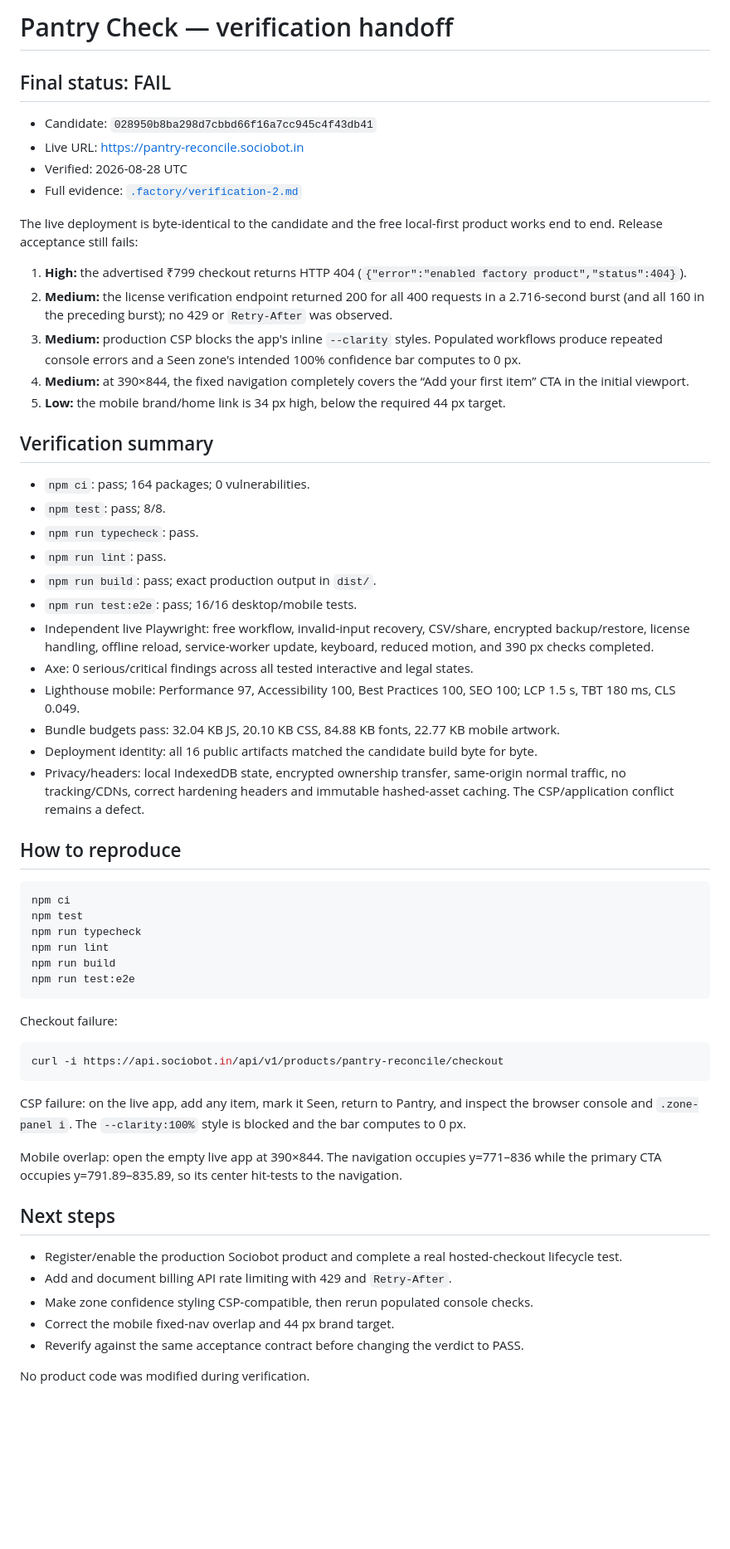
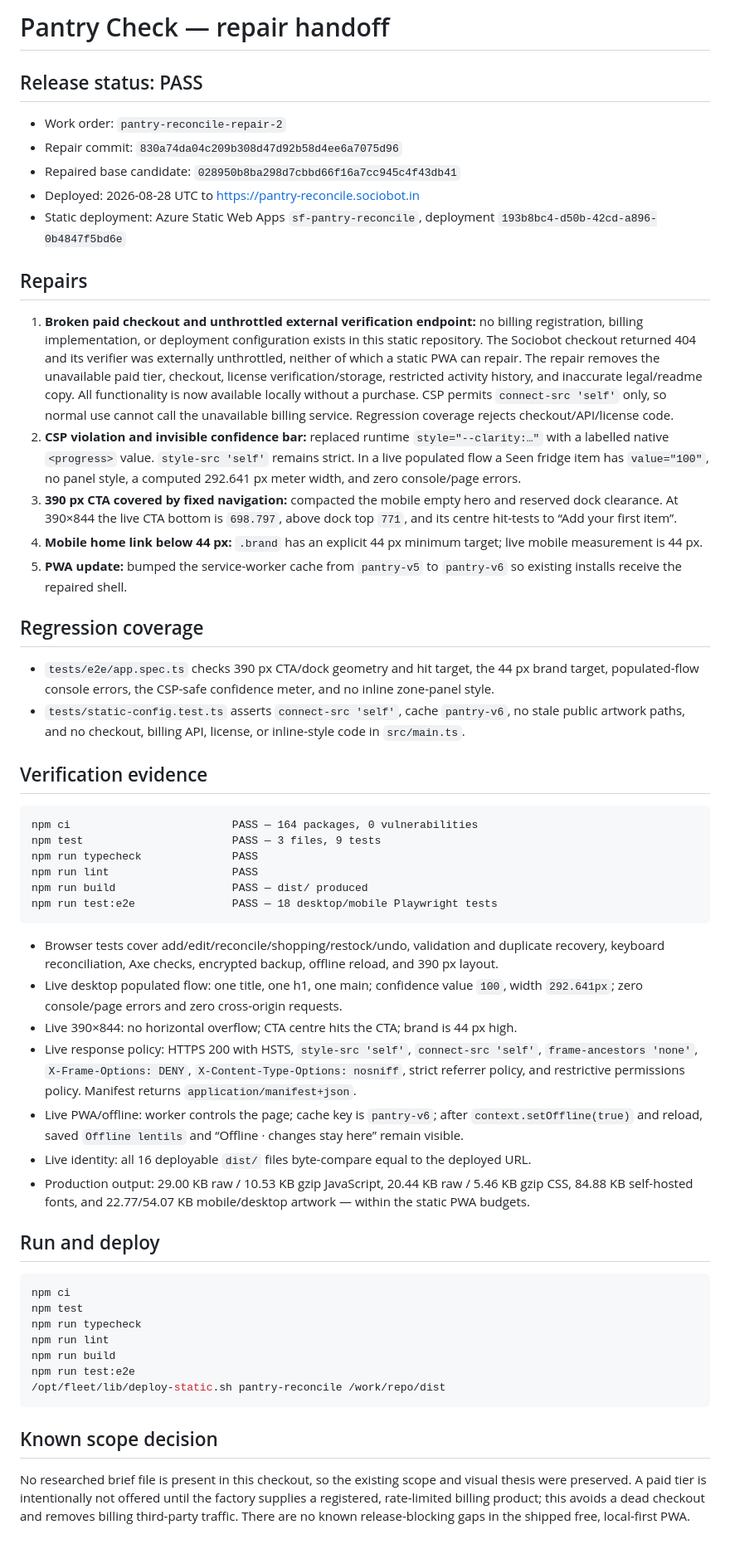
Before and after one commit to B-Divyesh/sf-pantry-reconcile, a Markdown page: .factory/handoff.md, the part around the change. Shown at 83% size. GitHub-like rendering; blank space fills up the shorter version.

Commit message:
docs: record repaired verification evidence

````diff
--- a/.factory/handoff.md
+++ b/.factory/handoff.md
@@ -1,36 +1,46 @@
-# Pantry Check — verification handoff
+# Pantry Check — repair handoff
 
-## Final status: FAIL
+## Release status: PASS
 
-- Candidate: `028950b8ba298d7cbbd66f16a7cc945c4f43db41`
-- Live URL: <https://pantry-reconcile.sociobot.in>
-- Verified: 2026-08-28 UTC
-- Full evidence: [`.factory/verification-2.md`](verification-2.md)
+- Work order: `pantry-reconcile-repair-2`
+- Repair commit: `830a74da04c209b308d47d92b58d4ee6a7075d96`
+- Repaired base candidate: `028950b8ba298d7cbbd66f16a7cc945c4f43db41`
+- Deployed: 2026-08-28 UTC to <https://pantry-reconcile.sociobot.in>
+- Static deployment: Azure Static Web Apps `sf-pantry-reconcile`, deployment `193b8bc4-d50b-42cd-a896-0b4847f5bd6e`
 
-The live deployment is byte-identical to the candidate and the free local-first product works end to end. Release acceptance still fails:
+## Repairs
 
-1. **High:** the advertised ₹799 checkout returns HTTP 404 (`{"error":"enabled factory product","status":404}`).
-2. **Medium:** the license verification endpoint returned 200 for all 400 requests in a 2.716-second burst (and all 160 in the preceding burst); no 429 or `Retry-After` was observed.
-3. **Medium:** production CSP blocks the app's inline `--clarity` styles. Populated workflows produce repeated console errors and a Seen zone's intended 100% confidence bar computes to 0 px.
-4. **Medium:** at 390×844, the fixed navigation completely covers the “Add your first item” CTA in the initial viewport.
-5. **Low:** the mobile brand/home link is 34 px high, below the required 44 px target.
+1. **Broken paid checkout and unthrottled external verification endpoint:** no billing registration, billing implementation, or deployment configuration exists in this static repository. The Sociobot checkout returned 404 and its verifier was externally unthrottled, neither of which a static PWA can repair. The repair removes the unavailable paid tier, checkout, license verification/storage, restricted activity history, and inaccurate legal/readme copy. All functionality is now available locally without a purchase. CSP permits `connect-src 'self'` only, so normal use cannot call the unavailable billing service. Regression coverage rejects checkout/API/license code.
+2. **CSP violation and invisible confidence bar:** replaced runtime `style="--clarity:…"` with a labelled native `<progress>` value. `style-src 'self'` remains strict. In a live populated flow a Seen fridge item has `value="100"`, no panel style, a computed 292.641 px meter width, and zero console/page errors.
+3. **390 px CTA covered by fixed navigation:** compacted the mobile empty hero and reserved dock clearance. At 390×844 the live CTA bottom is `698.797`, above dock top `771`, and its centre hit-tests to “Add your first item”.
+4. **Mobile home link below 44 px:** `.brand` has an explicit 44 px minimum target; live mobile measurement is 44 px.
+5. **PWA update:** bumped the service-worker cache from `pantry-v5` to `pantry-v6` so existing installs receive the repaired shell.
 
-## Verification summary
+## Regression coverage
 
-- `npm ci`: pass; 164 packages; 0 vulnerabilities.
-- `npm test`: pass; 8/8.
-- `npm run typecheck`: pass.
-- `npm run lint`: pass.
-- `npm run build`: pass; exact production output in `dist/`.
-- `npm run test:e2e`: pass; 16/16 desktop/mobile tests.
-- Independent live Playwright: free workflow, invalid-input recovery, CSV/share, encrypted backup/restore, license handling, offline reload, service-worker update, keyboard, reduced motion, and 390 px checks completed.
-- Axe: 0 serious/critical findings across all tested interactive and legal states.
-- Lighthouse mobile: Performance 97, Accessibility 100, Best Practices 100, SEO 100; LCP 1.5 s, TBT 180 ms, CLS 0.049.
-- Bundle budgets pass: 32.04 KB JS, 20.10 KB CSS, 84.88 KB fonts, 22.77 KB mobile artwork.
-- Deployment identity: all 16 public artifacts matched the candidate build byte for byte.
-- Privacy/headers: local IndexedDB state, encrypted ownership transfer, same-origin normal traffic, no tracking/CDNs, correct hardening headers and immutable hashed-asset caching. The CSP/application conflict remains a defect.
+- `tests/e2e/app.spec.ts` checks 390 px CTA/dock geometry and hit target, the 44 px brand target, populated-flow console errors, the CSP-safe confidence meter, and no inline zone-panel style.
+- `tests/static-config.test.ts` asserts `connect-src 'self'`, cache `pantry-v6`, no stale public artwork paths, and no checkout, billing API, license, or inline-style code in `src/main.ts`.
 
-## How to reproduce
+## Verification evidence
+
+```text
+npm ci                         PASS — 164 packages, 0 vulnerabilities
+npm test                       PASS — 3 files, 9 tests
+npm run typecheck              PASS
+npm run lint                   PASS
+npm run build                  PASS — dist/ produced
+npm run test:e2e               PASS — 18 desktop/mobile Playwright tests
+```
+
+- Browser tests cover add/edit/reconcile/shopping/restock/undo, validation and duplicate recovery, keyboard reconciliation, Axe checks, encrypted backup, offline reload, and 390 px layout.
+- Live desktop populated flow: one title, one h1, one main; confidence value `100`, width `292.641px`; zero console/page errors and zero cross-origin requests.
+- Live 390×844: no horizontal overflow; CTA centre hits the CTA; brand is 44 px high.
+- Live response policy: HTTPS 200 with HSTS, `style-src 'self'`, `connect-src 'self'`, `frame-ancestors 'none'`, `X-Frame-Options: DENY`, `X-Content-Type-Options: nosniff`, strict referrer policy, and restrictive permissions policy. Manifest returns `application/manifest+json`.
+- Live PWA/offline: worker controls the page; cache key is `pantry-v6`; after `context.setOffline(true)` and reload, saved `Offline lentils` and “Offline · changes stay here” remain visible.
+- Live identity: all 16 deployable `dist/` files byte-compare equal to the deployed URL.
+- Production output: 29.00 KB raw / 10.53 KB gzip JavaScript, 20.44 KB raw / 5.46 KB gzip CSS, 84.88 KB self-hosted fonts, and 22.77/54.07 KB mobile/desktop artwork — within the static PWA budgets.
+
+## Run and deploy
 
 ```bash
 npm ci
@@ -39,24 +49,9 @@ npm run typecheck
 npm run lint
 npm run build
 npm run test:e2e
+/opt/fleet/lib/deploy-static.sh pantry-reconcile /work/repo/dist
 ```
 
-Checkout failure:
+## Known scope decision
 
-```bash
-curl -i https://api.sociobot.in/api/v1/products/pantry-reconcile/checkout
-```
-
-CSP failure: on the live app, add any item, mark it Seen, return to Pantry, and inspect the browser console and `.zone-panel i`. The `--clarity:100%` style is blocked and the bar computes to 0 px.
-
-Mobile overlap: open the empty live app at 390×844. The navigation occupies y=771–836 while the primary CTA occupies y=791.89–835.89, so its center hit-tests to the navigation.
-
-## Next steps
-
-- Register/enable the production Sociobot product and complete a real hosted-checkout lifecycle test.
-- Add and document billing API rate limiting with 429 and `Retry-After`.
-- Make zone confidence styling CSP-compatible, then rerun populated console checks.
-- Correct the mobile fixed-nav overlap and 44 px brand target.
-- Reverify against the same acceptance contract before changing the verdict to PASS.
-
-No product code was modified during verification.
+No researched brief file is present in this checkout, so the existing scope and visual thesis were preserved. A paid tier is intentionally not offered until the factory supplies a registered, rate-limited billing product; this avoids a dead checkout and removes billing third-party traffic. There are no known release-blocking gaps in the shipped free, local-first PWA.
````
